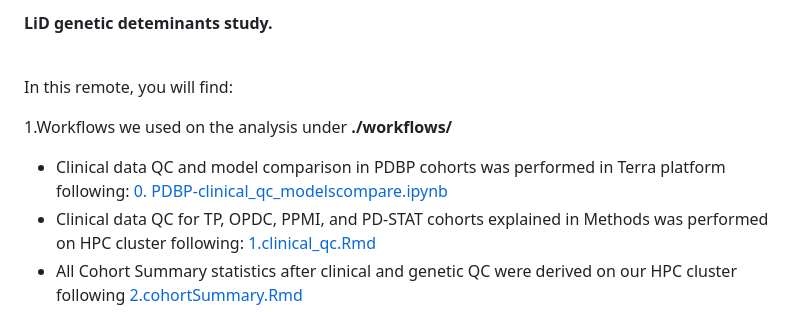
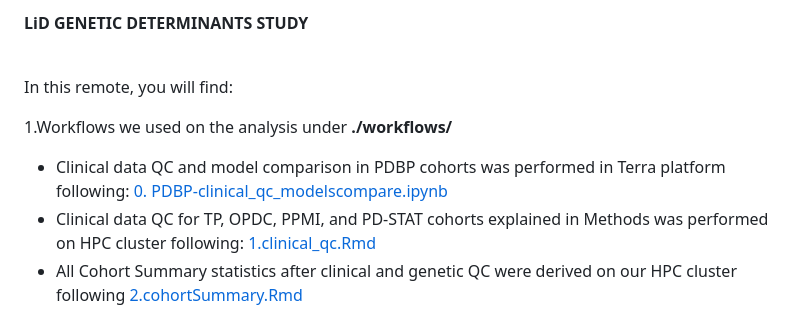
Before and after one commit to AMCalejandro/LID-CPH, a Markdown page: README.md, the part around the change printed below. Drawn GitHub-style.

Commit message:
Minor changes on README

```diff
--- a/README.md
+++ b/README.md
@@ -1,4 +1,4 @@
-<br/> **LiD genetic deteminants study.** <br/><br/>
+<br/> **LiD GENETIC DETERMINANTS STUDY** <br/><br/>
 
 In this remote, you will find:
 
```
Also changed, not shown: other parts of README.md (+3 -2 lines).
